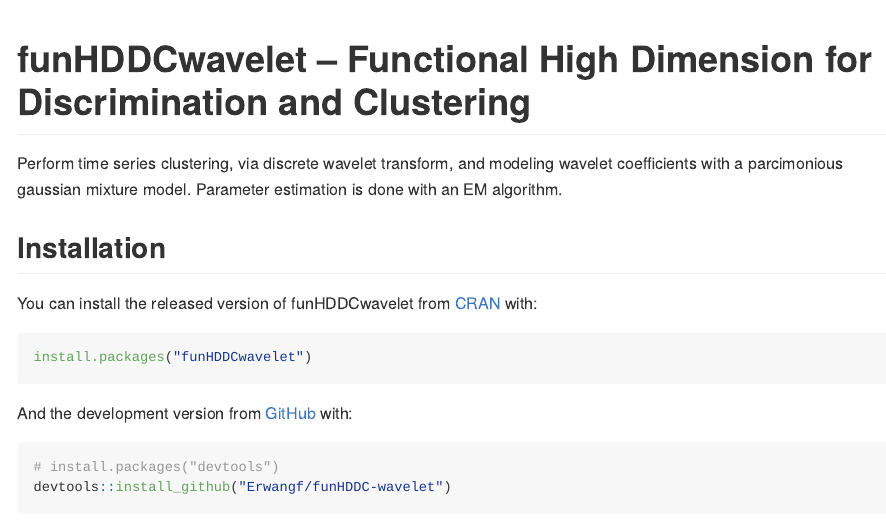
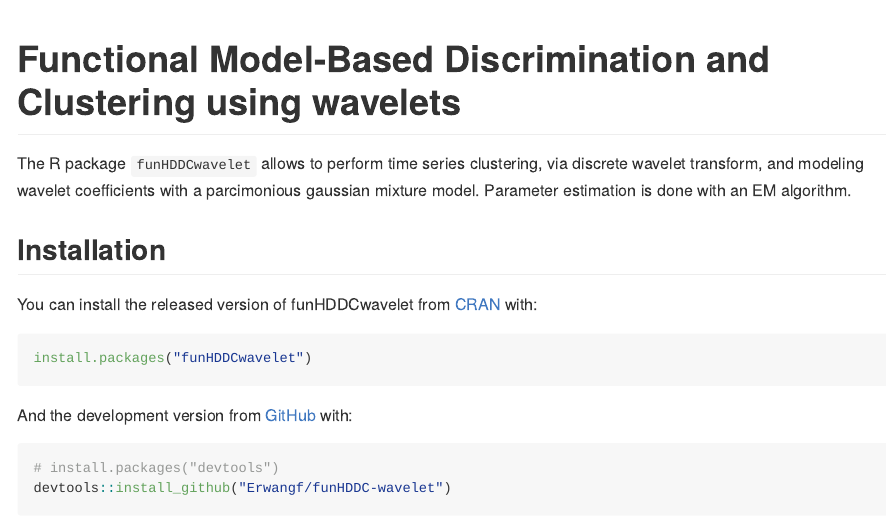
Before and after one commit to Erwangf/funHDDC-wavelet, an R Markdown document (README.Rmd): the page in a window 1100 px wide, from its top. The pictures show the output file README.md that the author committed with the source, drawn offline in the style of GitHub; badge pictures from the web are left out.

Commit message:
check English

````diff
--- a/README.Rmd
+++ b/README.Rmd
@@ -12,7 +12,7 @@
   out.width = "100%"
 )
 ```
-# funHDDCwavelet -- Functional High Dimension for Discrimination and Clustering
+# Functional Model-Based Discrimination and Clustering using wavelets
 
 <!-- badges: start -->
 [![Travis build status](https://travis-ci.org/Erwangf/funHDDC-wavelet.svg?branch=master)](https://travis-ci.org/Erwangf/funHDDC-wavelet)
@@ -20,8 +20,10 @@
 <!-- badges: end -->
 
 
-Perform time series clustering, via discrete wavelet transform, and modeling
-wavelet coefficients with a parcimonious gaussian mixture model. Parameter estimation is done with an EM algorithm.
+The R package `funHDDCwavelet` allows to perform time series clustering, via
+discrete wavelet transform, and modeling wavelet coefficients with a
+parcimonious gaussian mixture model. Parameter estimation is done with an EM
+algorithm.
 
 ## Installation
 
````
Also changed, not shown: README.md.
